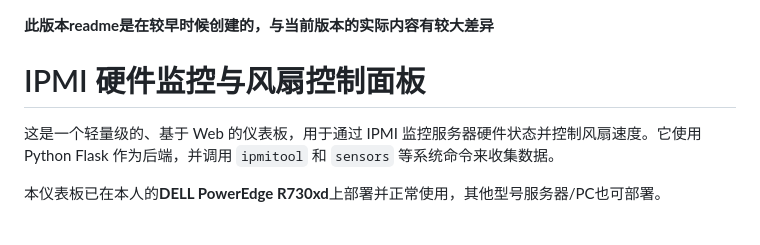
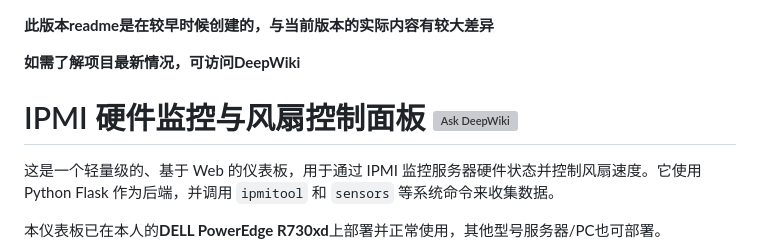
Before and after one commit to stlin256/IPMI_WEB, a Markdown page: README.md, the part around the change. GitHub-like rendering; blank space fills up the shorter version; grey boxes are pictures that could not be loaded.

Commit message:
readme内嵌deepwiki徽章

```diff
--- a/README.md
+++ b/README.md
@@ -1,6 +1,9 @@
 **此版本readme是在较早时候创建的，与当前版本的实际内容有较大差异**
 
-# IPMI 硬件监控与风扇控制面板
+**如需了解项目最新情况，可访问DeepWiki**
+
+
+# IPMI 硬件监控与风扇控制面板  [![Ask DeepWiki](https://deepwiki.com/badge.svg)](https://deepwiki.com/stlin256/IPMI_WEB)
 
 这是一个轻量级的、基于 Web 的仪表板，用于通过 IPMI 监控服务器硬件状态并控制风扇速度。它使用 Python Flask 作为后端，并调用 `ipmitool` 和 `sensors` 等系统命令来收集数据。
 
```
